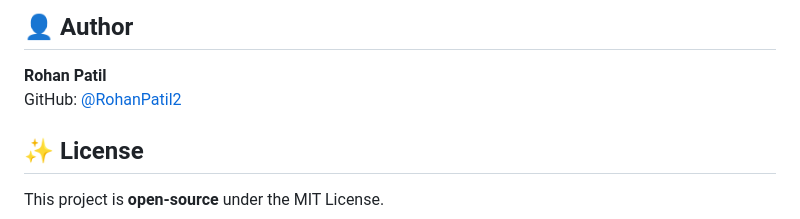
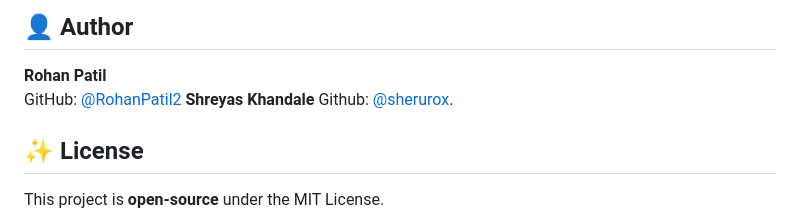
Before and after one commit to RohanPatil2/Iot-Health-Tracking, a Markdown page: README.md, the part around the change. GitHub-like rendering.

```diff
--- a/README.md
+++ b/README.md
@@ -97,6 +97,8 @@ We welcome contributions! If you'd like to contribute:
 ## 👤 Author
 **Rohan Patil**
 GitHub: [@RohanPatil2](https://github.com/RohanPatil2)
+**Shreyas Khandale**
+Github: [@sherurox](https://github.com/sherurox).
 
 ## ✨ License
 This project is **open-source** under the MIT License.
```
